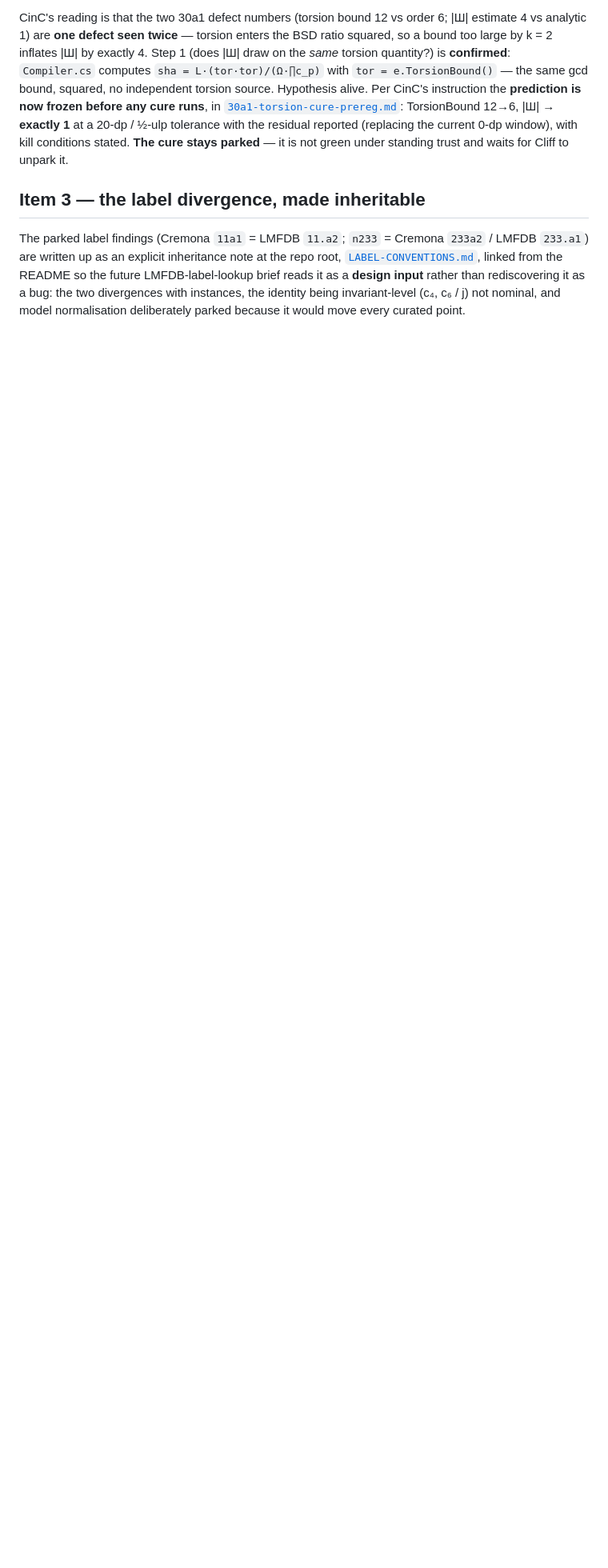
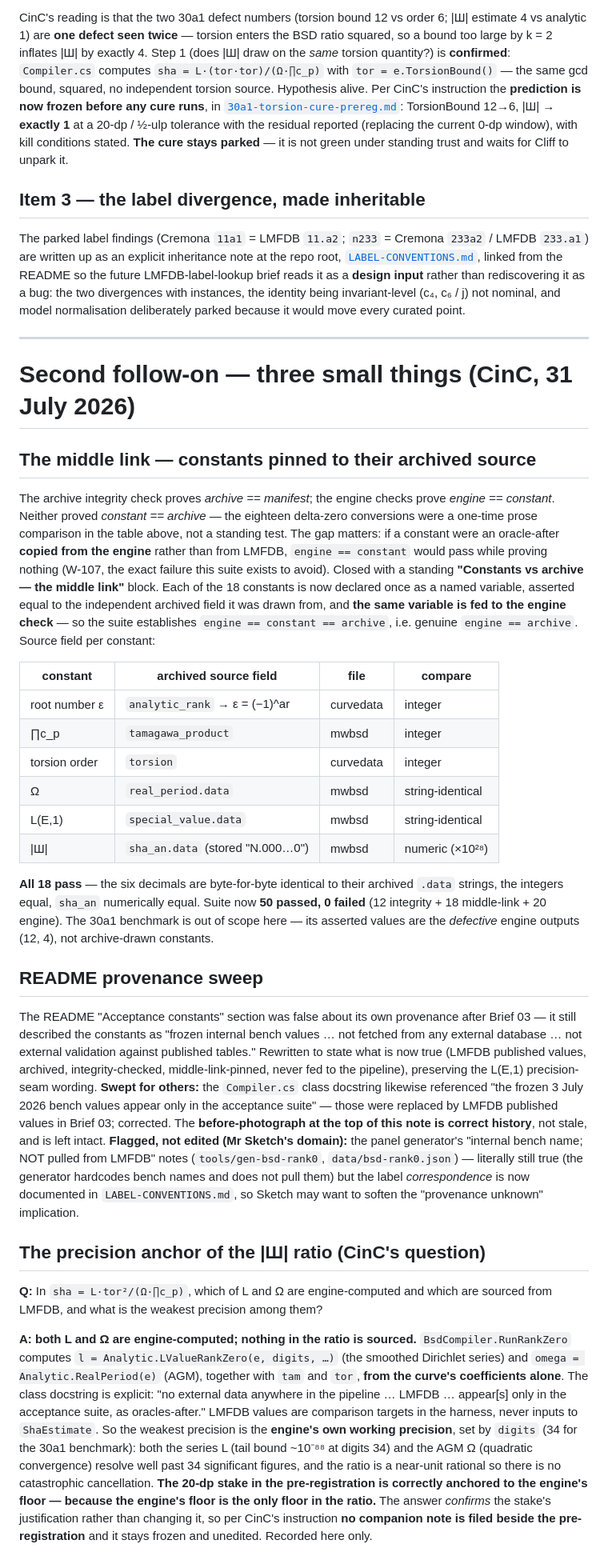
Before and after one commit to CliffordKeeble/elliptic-workbench, a Markdown page: app/Elliptic.Bsd.Acceptance/acceptance-constants.md, the part around the change. Shown at 80% size. GitHub-like rendering; blank space fills up the shorter version.

Commit message:
docs: record the second follow-on pass in the findings note
Add a "Second follow-on" section to acceptance-constants.md covering CinC's three small
things: (1) the middle-link constant-vs-archive check with the per-constant source-field
table and the 50/0 suite total; (2) the README provenance sweep (what was stale, what was
fixed, what was left as correct history, what was flagged to Sketch); and (3) the answer
to CinC's precision-anchor question.

The question: in sha = L*tor^2/(Omega*prod c_p), which of L and Omega are engine-computed
vs sourced, and what is the weakest precision? Answer: BOTH are engine-computed —
RunRankZero computes L (smoothed Dirichlet series) and Omega (AGM) from the curve's
coefficients alone; nothing in the ratio is sourced (LMFDB values are harness targets,
never inputs). So the weakest precision is the engine's own working precision (digits=34
for 30a1; both L and Omega resolve well past that), and the 20-dp pre-registration stake
is correctly anchored to the engine's floor because the engine's floor is the only floor
in the ratio. The answer CONFIRMS the stake rather than changing it, so per CinC's
instruction no companion note is filed beside the prereg — it stays frozen and unedited;
recorded in the findings note only.

Co-Authored-By: Claude Opus 4.8 <noreply@anthropic.com>

```diff
--- a/app/Elliptic.Bsd.Acceptance/acceptance-constants.md
+++ b/app/Elliptic.Bsd.Acceptance/acceptance-constants.md
@@ -332,3 +332,69 @@ The parked label findings (Cremona `11a1` = LMFDB `11.a2`; `n233` = Cremona `233
 LMFDB-label-lookup brief reads it as a **design input** rather than rediscovering it as a bug: the
 two divergences with instances, the identity being invariant-level (c₄, c₆ / j) not nominal, and
 model normalisation deliberately parked because it would move every curated point.
+
+---
+
+# Second follow-on — three small things (CinC, 31 July 2026)
+
+## The middle link — constants pinned to their archived source
+
+The archive integrity check proves *archive == manifest*; the engine checks prove
+*engine == constant*. Neither proved *constant == archive* — the eighteen delta-zero
+conversions were a one-time prose comparison in the table above, not a standing test. The gap
+matters: if a constant were an oracle-after **copied from the engine** rather than from LMFDB,
+`engine == constant` would pass while proving nothing (W-107, the exact failure this suite exists
+to avoid). Closed with a standing **"Constants vs archive — the middle link"** block. Each of the
+18 constants is now declared once as a named variable, asserted equal to the independent archived
+field it was drawn from, and **the same variable is fed to the engine check** — so the suite
+establishes `engine == constant == archive`, i.e. genuine `engine == archive`. Source field per
+constant:
+
+| constant | archived source field | file | compare |
+|---|---|---|---|
+| root number ε | `analytic_rank` → ε = (−1)^ar | curvedata | integer |
+| ∏c_p | `tamagawa_product` | mwbsd | integer |
+| torsion order | `torsion` | curvedata | integer |
+| Ω | `real_period.data` | mwbsd | string-identical |
+| L(E,1) | `special_value.data` | mwbsd | string-identical |
+| \|Ш\| | `sha_an.data` (stored "N.000…0") | mwbsd | numeric (×10²⁸) |
+
+**All 18 pass** — the six decimals are byte-for-byte identical to their archived `.data`
+strings, the integers equal, `sha_an` numerically equal. Suite now **50 passed, 0 failed**
+(12 integrity + 18 middle-link + 20 engine). The 30a1 benchmark is out of scope here — its
+asserted values are the *defective* engine outputs (12, 4), not archive-drawn constants.
+
+## README provenance sweep
+
+The README "Acceptance constants" section was false about its own provenance after Brief 03 —
+it still described the constants as "frozen internal bench values … not fetched from any external
+database … not external validation against published tables." Rewritten to state what is now true
+(LMFDB published values, archived, integrity-checked, middle-link-pinned, never fed to the
+pipeline), preserving the L(E,1) precision-seam wording. **Swept for others:** the `Compiler.cs`
+class docstring likewise referenced "the frozen 3 July 2026 bench values appear only in the
+acceptance suite" — those were replaced by LMFDB published values in Brief 03; corrected. The
+**before-photograph at the top of this note is correct history**, not stale, and is left intact.
+**Flagged, not edited (Mr Sketch's domain):** the panel generator's "internal bench name; NOT
+pulled from LMFDB" notes (`tools/gen-bsd-rank0`, `data/bsd-rank0.json`) — literally still true (the
+generator hardcodes bench names and does not pull them) but the label *correspondence* is now
+documented in `LABEL-CONVENTIONS.md`, so Sketch may want to soften the "provenance unknown"
+implication.
+
+## The precision anchor of the |Ш| ratio (CinC's question)
+
+**Q:** In `sha = L·tor²/(Ω·∏c_p)`, which of L and Ω are engine-computed and which are sourced from
+LMFDB, and what is the weakest precision among them?
+
+**A: both L and Ω are engine-computed; nothing in the ratio is sourced.** `BsdCompiler.RunRankZero`
+computes `l = Analytic.LValueRankZero(e, digits, …)` (the smoothed Dirichlet series) and
+`omega = Analytic.RealPeriod(e)` (AGM), together with `tam` and `tor`, **from the curve's
+coefficients alone**. The class docstring is explicit: "no external data anywhere in the pipeline …
+LMFDB … appear[s] only in the acceptance suite, as oracles-after." LMFDB values are comparison
+targets in the harness, never inputs to `ShaEstimate`. So the weakest precision is the **engine's
+own working precision**, set by `digits` (34 for the 30a1 benchmark): both the series L (tail bound
+~10⁻⁸⁸ at digits 34) and the AGM Ω (quadratic convergence) resolve well past 34 significant
+figures, and the ratio is a near-unit rational so there is no catastrophic cancellation. **The 20-dp
+stake in the pre-registration is correctly anchored to the engine's floor — because the engine's
+floor is the only floor in the ratio.** The answer *confirms* the stake's justification rather than
+changing it, so per CinC's instruction **no companion note is filed beside the pre-registration**
+and it stays frozen and unedited. Recorded here only.
```
